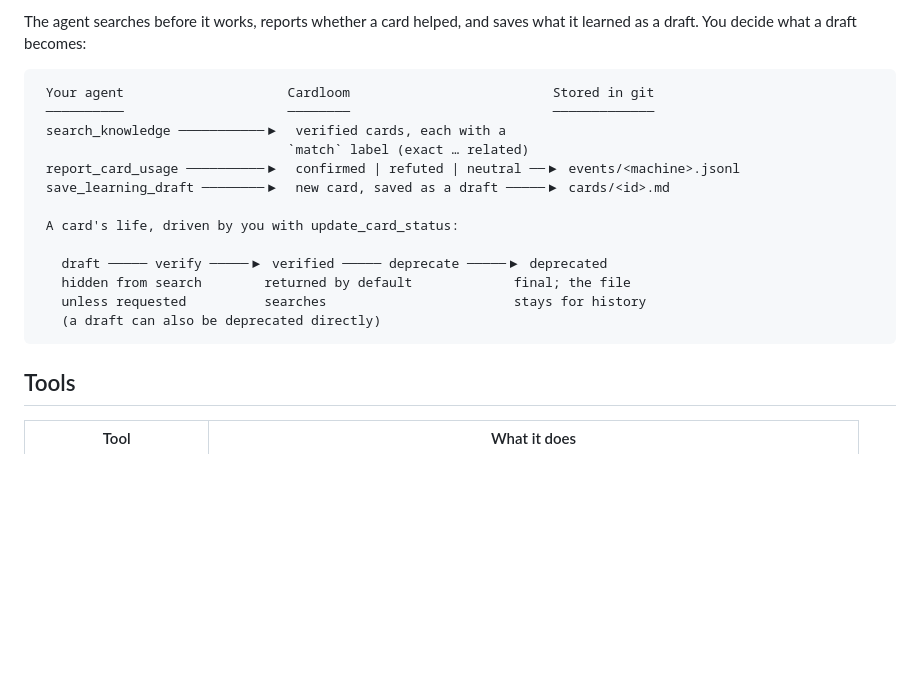
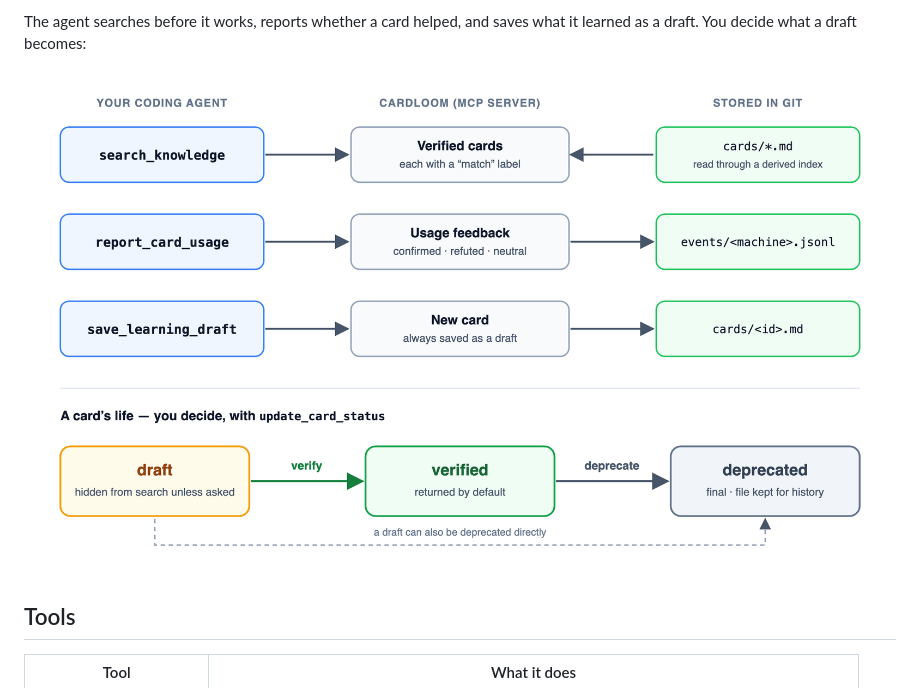
Before and after one commit to bangca85/cardloom-mcp, a Markdown page: README.md, the part around the change. GitHub-like rendering; pictures changed too: assets/how-it-works.png (added); blank space fills up the shorter version.

Commit message:
docs(readme): replace the text diagram with a flow image (#4)
The text diagram was wider than the npm page and got cut off. A PNG (with the SVG source kept in
assets/) renders the same on GitHub and npm. The assets/ folder is not part of the npm package;
the README loads the image from the main branch.

Co-authored-by: Claude Sonnet 5.5 <noreply@anthropic.com>

````diff
--- a/README.md
+++ b/README.md
@@ -30,21 +30,9 @@ Claude Code, Cursor or Codex.
 The agent searches before it works, reports whether a card helped, and saves what it learned as a
 draft. You decide what a draft becomes:
 
-```text
- Your agent                     Cardloom                          Stored in git
- ──────────                     ────────                          ─────────────
- search_knowledge ───────────▶  verified cards, each with a
-                                `match` label (exact … related)
- report_card_usage ──────────▶  confirmed | refuted | neutral ──▶ events/<machine>.jsonl
- save_learning_draft ────────▶  new card, saved as a draft ─────▶ cards/<id>.md
-
- A card's life, driven by you with update_card_status:
-
-   draft ───── verify ─────▶ verified ───── deprecate ─────▶ deprecated
-   hidden from search        returned by default             final; the file
-   unless requested          searches                        stays for history
-   (a draft can also be deprecated directly)
-```
+<p align="center">
+  <img src="https://raw.githubusercontent.com/bangca85/cardloom-mcp/main/assets/how-it-works.png" alt="Flow: the agent calls search_knowledge, report_card_usage and save_learning_draft; Cardloom reads verified cards and writes feedback events and new draft cards to git. A card moves draft, verified, deprecated, and only a human approves those steps." width="900">
+</p>
 
 ## Tools
 
````
Also changed, not shown: 1 other file.
